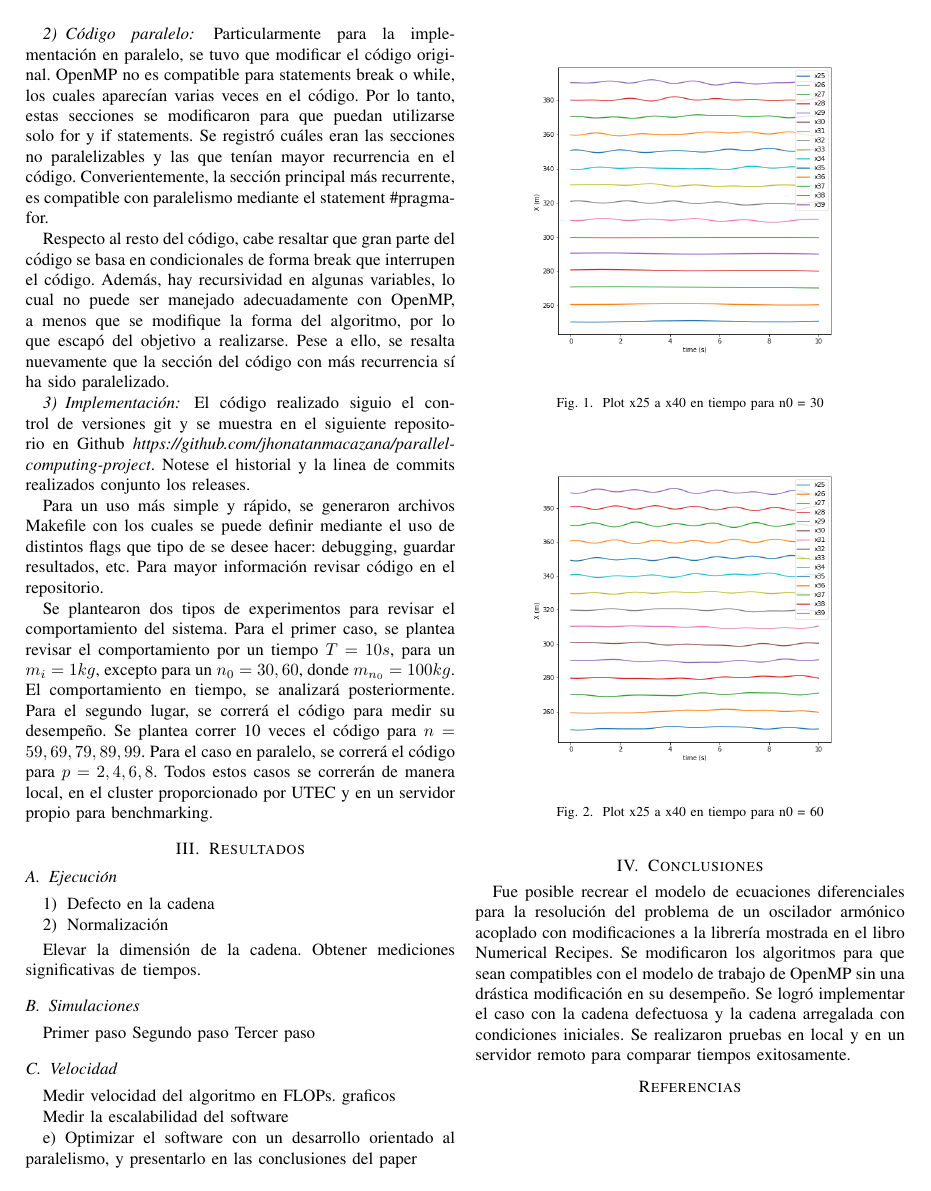
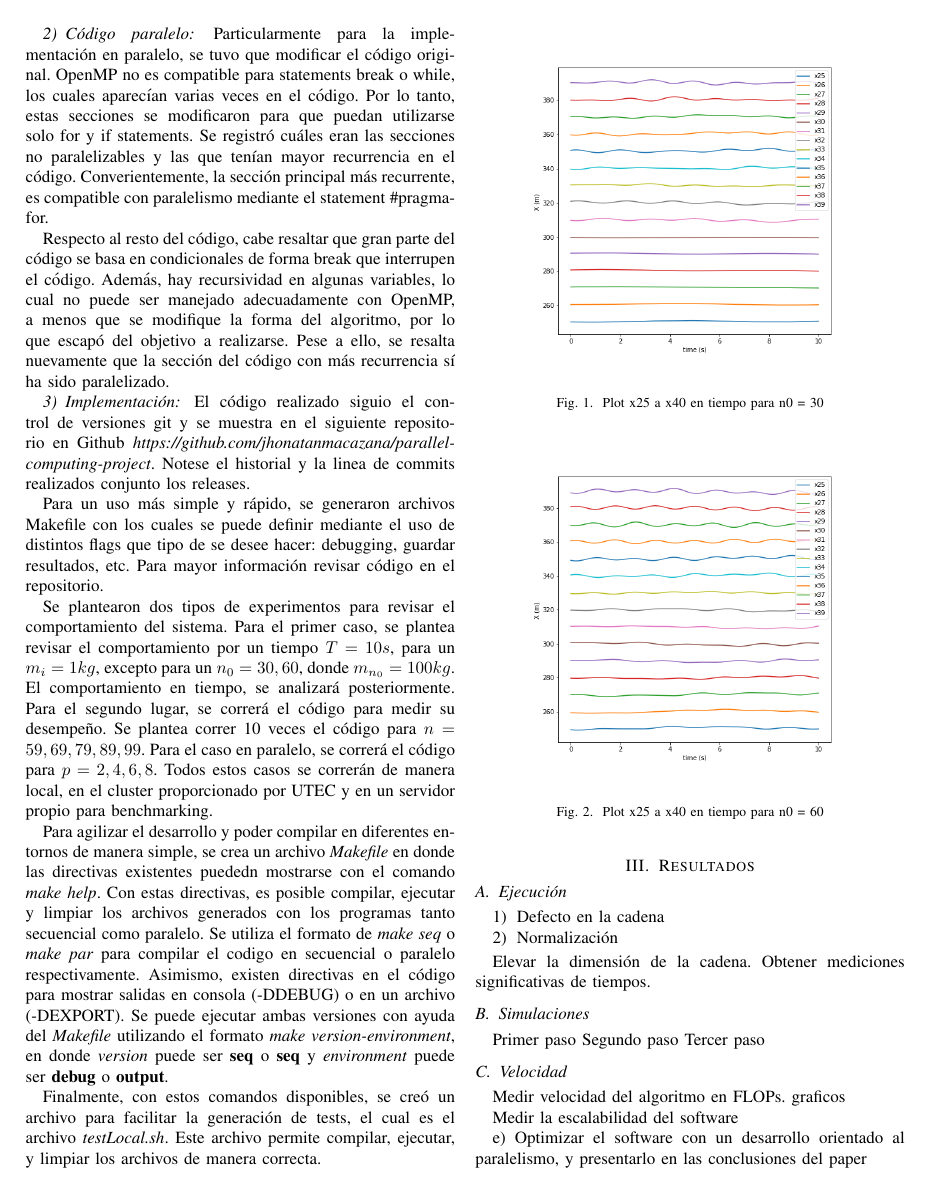
Before and after one commit to jhonatanmacazana/parallel-computing-project, a LaTeX paper (docs/main.tex, which reads docs/sections/02_metodologia.tex): page 2 of 3. Compiled offline with pdfLaTeX; a missing font is replaced by an installed copy or a similar font; a LaTeX package or settings file that is missing is left out.

Commit message:
feat(latex): added methodology makefile

```diff
--- a/docs/sections/02_metodologia.tex
+++ b/docs/sections/02_metodologia.tex
@@ -45,3 +45,7 @@ El código realizado siguio el control de versiones \text{git} y se muestra en e
 Para un uso más simple y rápido, se generaron archivos \text{Makefile} con los cuales se puede definir mediante el uso de distintos flags que tipo de se desee hacer: debugging, guardar resultados, etc. Para mayor información revisar código en el repositorio.
 
 Se plantearon dos tipos de experimentos para revisar el comportamiento del sistema. Para el primer caso, se plantea revisar el comportamiento por un tiempo $T = 10s$, para un $m_i = 1 kg$, excepto para un $n_0 = 30, 60$, donde $m_{n_0} = 100 kg$. El comportamiento en tiempo, se analizará posteriormente. Para el segundo lugar, se correrá el código para medir su desempeño. Se plantea correr 10 veces el código para $n={59,69,79,89,99}$. Para el caso en paralelo, se correrá el código para $p={2,4,6,8}$. Todos estos casos se correrán de manera local, en el cluster proporcionado por UTEC y en un servidor propio para benchmarking.
+
+Para agilizar el desarrollo y poder compilar en diferentes entornos de manera simple, se crea un archivo \textit{Makefile} en donde las directivas existentes puededn mostrarse con el comando \textit{make help}. Con estas directivas, es posible compilar, ejecutar y limpiar los archivos generados con los programas tanto secuencial como paralelo. Se utiliza el formato de \textit{make seq} o \textit{make par} para compilar el codigo en secuencial o paralelo respectivamente. Asimismo, existen directivas en el código para mostrar salidas en consola (-DDEBUG) o en un archivo (-DEXPORT). Se puede ejecutar ambas versiones con ayuda del \textit{Makefile} utilizando el formato \textit{make version-environment}, en donde \textit{version} puede ser \textbf{seq} o \textbf{seq} y \textit{environment} puede ser \textbf{debug} o \textbf{output}.
+
+Finalmente, con estos comandos disponibles, se creó un archivo para facilitar la generación de tests, el cual es el archivo \textit{testLocal.sh}. Este archivo permite compilar, ejecutar, y limpiar los archivos de manera correcta.
```
Also changed, not shown: docs/sections/02_metodologia.tex (2 more changed lines).
